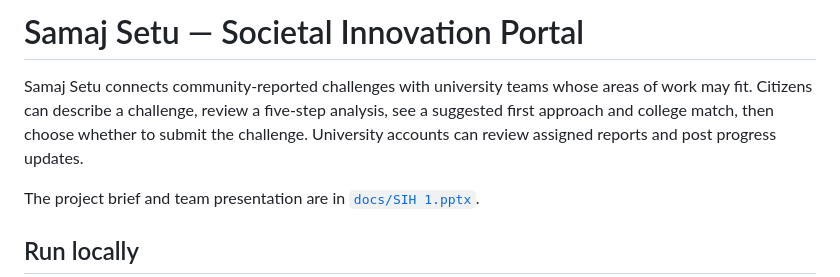
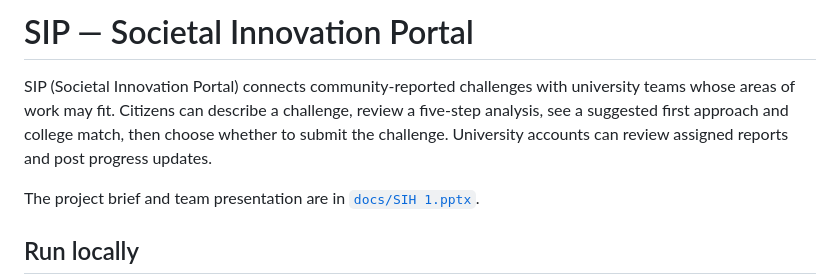
Before and after one commit to seshanth-10tech/sip-societal-innovation-portal, a Markdown page: README.md, the part around the change. Drawn GitHub-style.

Commit message:
Update portal branding to SIP

```diff
--- a/README.md
+++ b/README.md
@@ -1,6 +1,6 @@
-# Samaj Setu — Societal Innovation Portal
+# SIP — Societal Innovation Portal
 
-Samaj Setu connects community-reported challenges with university teams whose areas of work may fit. Citizens can describe a challenge, review a five-step analysis, see a suggested first approach and college match, then choose whether to submit the challenge. University accounts can review assigned reports and post progress updates.
+SIP (Societal Innovation Portal) connects community-reported challenges with university teams whose areas of work may fit. Citizens can describe a challenge, review a five-step analysis, see a suggested first approach and college match, then choose whether to submit the challenge. University accounts can review assigned reports and post progress updates.
 
 The project brief and team presentation are in [`docs/SIH 1.pptx`](docs/SIH%201.pptx).
 
```
